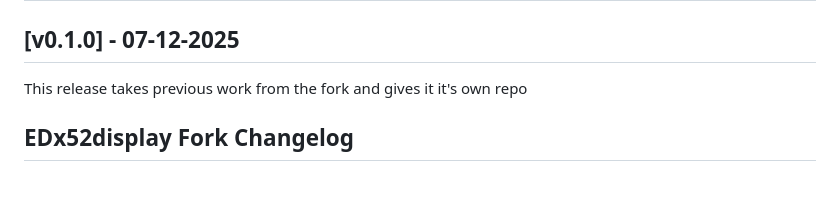
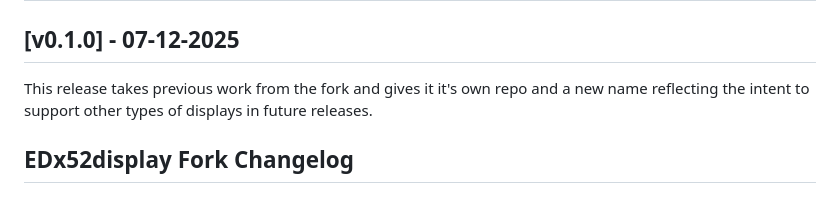
Before and after one commit to pellux-network/EDxDC, a Markdown page: CHANGELOG.md, the part around the change. Drawn GitHub-style.

```diff
--- a/CHANGELOG.md
+++ b/CHANGELOG.md
@@ -4,7 +4,7 @@
 
 ## [v0.1.0] - 07-12-2025
 
-This release takes previous work from the fork and gives it it's own repo
+This release takes previous work from the fork and gives it it's own repo and a new name reflecting the intent to support other types of displays in future releases.
 
 ## EDx52display Fork Changelog
 
```
